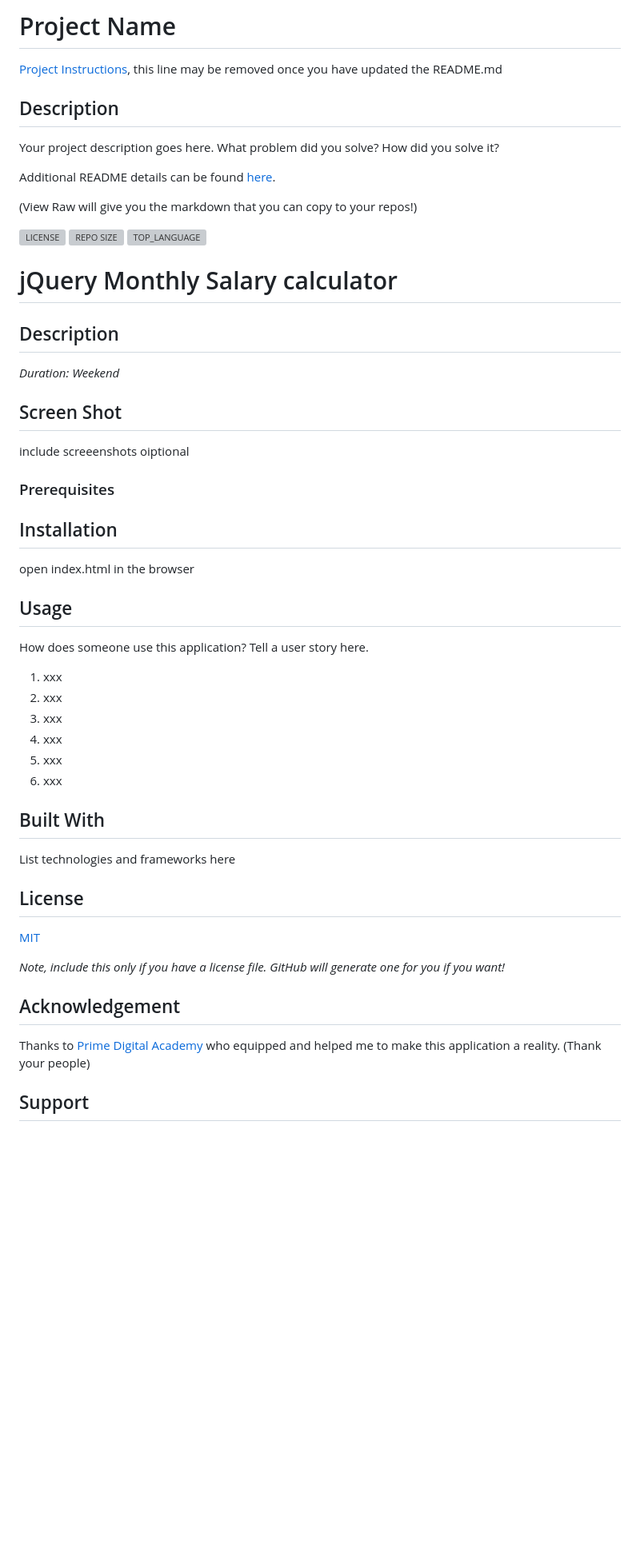
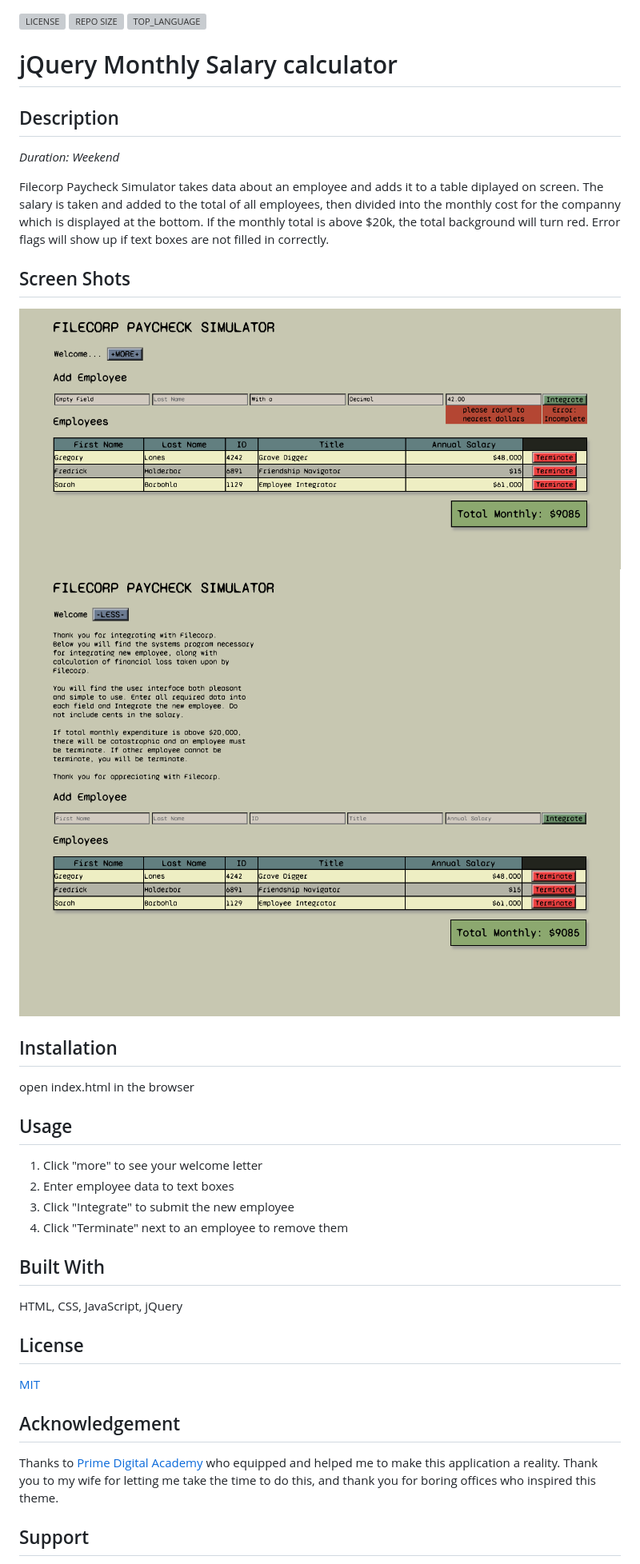
Before and after one commit to jmicko/jquery-salary-calculator, a Markdown page: README.md, the part around the change printed below. Shown: that part at 80% size. Drawn GitHub-style; pictures changed too: salary-calculator.png (added), salary-calculator2.png (added); blank space fills up the shorter version; grey boxes are pictures that could not be loaded.

Commit message:
README updated, assignment complete

```diff
--- a/README.md
+++ b/README.md
@@ -1,16 +1,3 @@
-# Project Name
-
-[Project Instructions](./INSTRUCTIONS.md), this line may be removed once you have updated the README.md
-
-## Description
-
-Your project description goes here. What problem did you solve? How did you solve it?
-
-Additional README details can be found [here](https://github.com/PrimeAcademy/readme-template/blob/master/README.md).
-
-(View Raw will give you the markdown that you can copy to your repos!)
-
-
 ![LICENSE](https://img.shields.io/github/license/jmicko/jquery-salary-calculator?style=flat-square)
 ![REPO SIZE](https://img.shields.io/github/repo-size/jmicko/jquery-salary-calculator?style=flat-square)
 ![TOP_LANGUAGE](https://img.shields.io/github/languages/top/jmicko/jquery-salary-calculator?style=flat-square)
@@ -21,39 +8,33 @@ Additional README details can be found [here](https://github.com/PrimeAcademy/re
 
 _Duration: Weekend_
 
-## Screen Shot
+Filecorp Paycheck Simulator takes data about an employee and adds it to a table diplayed on screen. The salary is taken and added to the total of all employees, then divided into the monthly cost for the companny which is displayed at the bottom. If the monthly total is above $20k, the total background will turn red. Error flags will show up if text boxes are not filled in correctly.
 
-include screeenshots oiptional
+## Screen Shots
 
-### Prerequisites
-
-
+![salary calculator screenshot](salary-calculator2.png)
+![salary calculator screenshot](salary-calculator.png)
 
 ## Installation
 
 open index.html in the browser
 
 ## Usage
-How does someone use this application? Tell a user story here.
 
-1. xxx
-2. xxx
-3. xxx
-4. xxx
-5. xxx
-6. xxx
+1. Click "more" to see your welcome letter
+2. Enter employee data to text boxes
+3. Click "Integrate" to submit the new employee
+4. Click "Terminate" next to an employee to remove them
 
 
 ## Built With
 
-List technologies and frameworks here
+HTML, CSS, JavaScript, jQuery
 
 ## License
 [MIT](https://choosealicense.com/licenses/mit/)
 
-_Note, include this only if you have a license file. GitHub will generate one for you if you want!_
-
 ## Acknowledgement
-Thanks to [Prime Digital Academy](www.primeacademy.io) who equipped and helped me to make this application a reality. (Thank your people)
+Thanks to [Prime Digital Academy](www.primeacademy.io) who equipped and helped me to make this application a reality. Thank you to my wife for letting me take the time to do this, and thank you for boring offices who inspired this theme.
 
 ## Support
```
Also changed, not shown: other parts of README.md (+1 -1 lines), 1 other file.
